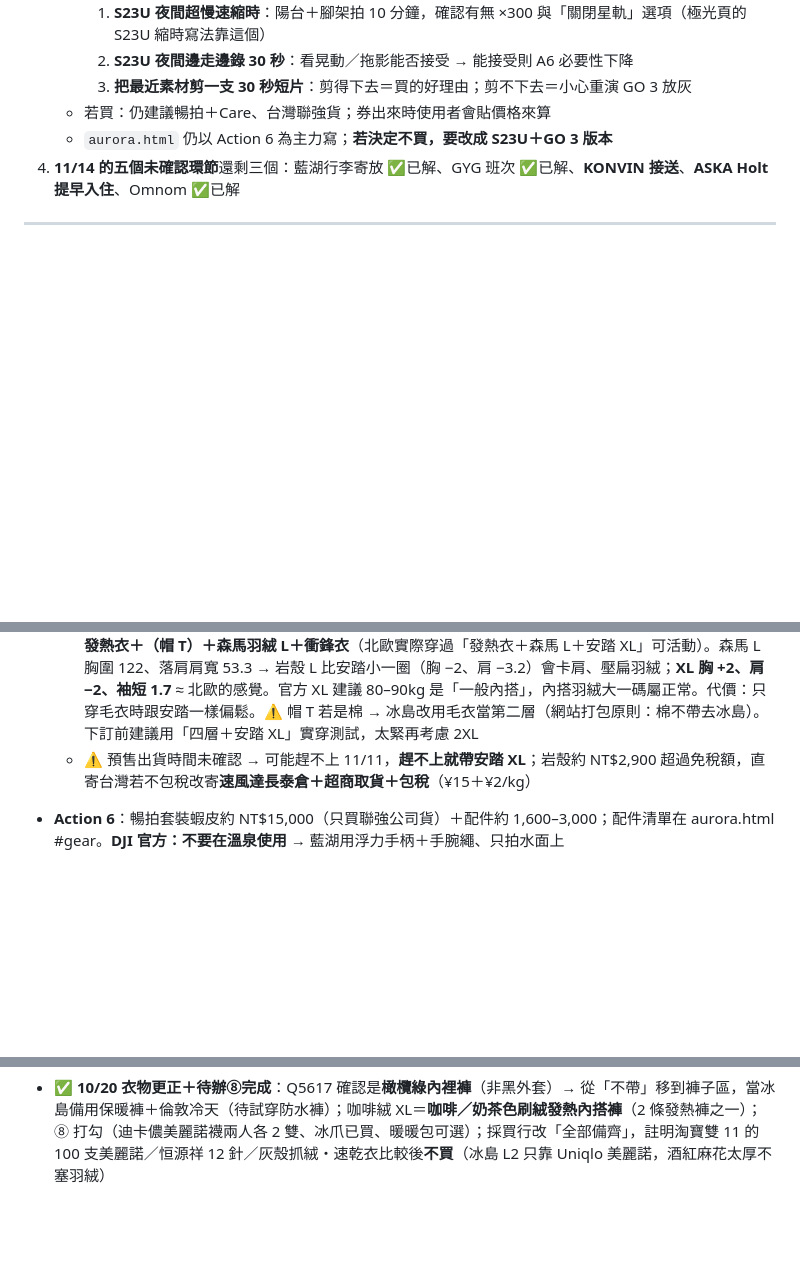
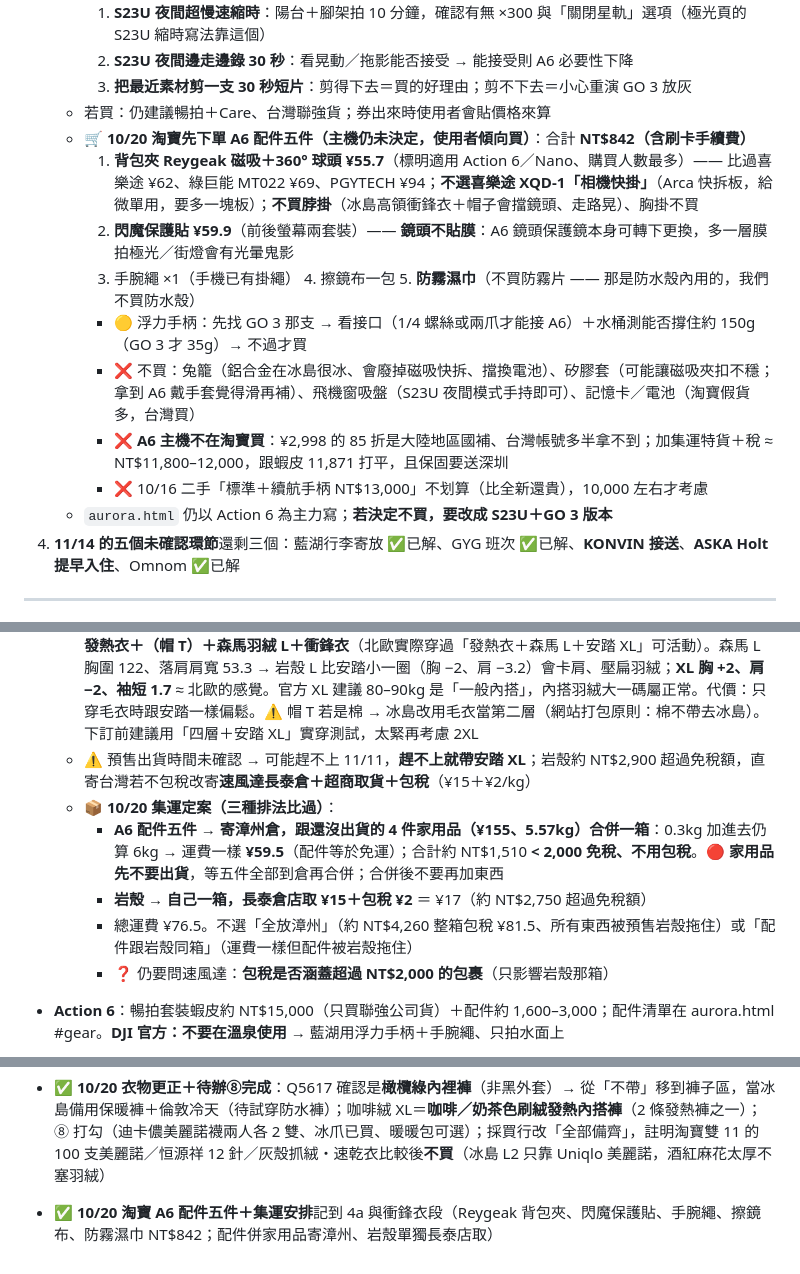
Before and after one commit to alantin918/travel-europe-v6, a Markdown page: HANDOFF.md, 3 parts joined by grey strips. GitHub-like rendering; blank space fills up the shorter version.

Commit message:
HANDOFF：淘寶 A6 配件購物清單與集運安排
Co-Authored-By: Claude Opus 5.5 (1M context) <noreply@anthropic.com>

```diff
--- a/HANDOFF.md
+++ b/HANDOFF.md
@@ -263,6 +263,14 @@
      2. **S23U 夜間邊走邊錄 30 秒**：看晃動／拖影能否接受 → 能接受則 A6 必要性下降
      3. **把最近素材剪一支 30 秒短片**：剪得下去＝買的好理由；剪不下去＝小心重演 GO 3 放灰
    - 若買：仍建議暢拍＋Care、台灣聯強貨；券出來時使用者會貼價格來算
+   - 🛒 **10/20 淘寶先下單 A6 配件五件（主機仍未決定，使用者傾向買）**：合計 **NT$842（含刷卡手續費）**
+     1. **背包夾 Reygeak 磁吸＋360° 球頭 ¥55.7**（標明適用 Action 6／Nano、購買人數最多）—— 比過喜樂途 ¥62、綠巨能 MT022 ¥69、PGYTECH ¥94；**不選喜樂途 XQD-1「相機快掛」**（Arca 快拆板，給微單用，要多一塊板）；**不買脖掛**（冰島高領衝鋒衣＋帽子會擋鏡頭、走路晃）、胸掛不買
+     2. **閃魔保護貼 ¥59.9**（前後螢幕兩套裝）—— **鏡頭不貼膜**：A6 鏡頭保護鏡本身可轉下更換，多一層膜拍極光／街燈會有光暈鬼影
+     3. 手腕繩 ×1（手機已有掛繩） 4. 擦鏡布一包 5. **防霧濕巾**（不買防霧片 —— 那是防水殼內用的，我們不買防水殼）
+     - 🟡 浮力手柄：先找 GO 3 那支 → 看接口（1/4 螺絲或兩爪才能接 A6）＋水桶測能否撐住約 150g（GO 3 才 35g）→ 不過才買
+     - ❌ 不買：兔籠（鋁合金在冰島很冰、會廢掉磁吸快拆、擋換電池）、矽膠套（可能讓磁吸夾扣不穩；拿到 A6 戴手套覺得滑再補）、飛機窗吸盤（S23U 夜間模式手持即可）、記憶卡／電池（淘寶假貨多，台灣買）
+     - ❌ **A6 主機不在淘寶買**：¥2,998 的 85 折是大陸地區國補、台灣帳號多半拿不到；加集運特貨＋稅 ≈ NT$11,800–12,000，跟蝦皮 11,871 打平，且保固要送深圳
+     - ❌ 10/16 二手「標準＋續航手柄 NT$13,000」不划算（比全新還貴），10,000 左右才考慮
    - `aurora.html` 仍以 Action 6 為主力寫；**若決定不買，要改成 S23U＋GO 3 版本**
 4. **11/14 的五個未確認環節**還剩三個：藍湖行李寄放 ✅已解、GYG 班次 ✅已解、**KONVIN 接送**、**ASKA Holt 提早入住**、Omnom ✅已解
 
@@ -291,6 +299,11 @@
   - 🆕 **10/15 定案：伯希和岩殼綠 XL（同日從 L 改 XL，理由見下），淘寶「伯希和戶外旗艦店」**（不是官方旗艦店）—— **10/15 20:00–21:00 免定金預定**、**10/20 20:00:00 付尾款 ¥640**（包郵）；**付尾款前 300 名半價**（先付全額，公布中獎 ID 後退一半）→ 搶到實付約 ¥320
   - 📏 **尺寸 XL 的理由（10/15 改）**：衣長／胸圍／肩寬／袖長 = 安踏 XL 76/122/51.2/66.2 ・岩殼 L 76/120/48/64 ・**岩殼 XL 78/124/49.2/65.5**；後頸到袖口 安踏 91.8／L 88／XL 90.1。使用者 176／70kg、胸圍 97，單穿覺得安踏 XL「空間有點多、袖子有點長」→ 原本選 L。🔑 **但冰島最冷時要疊穿：發熱衣＋（帽 T）＋森馬羽絨 L＋衝鋒衣**（北歐實際穿過「發熱衣＋森馬 L＋安踏 XL」可活動）。森馬 L 胸圍 122、落肩肩寬 53.3 → 岩殼 L 比安踏小一圈（胸 −2、肩 −3.2）會卡肩、壓扁羽絨；**XL 胸 +2、肩 −2、袖短 1.7** ≈ 北歐的感覺。官方 XL 建議 80–90kg 是「一般內搭」，內搭羽絨大一碼屬正常。代價：只穿毛衣時跟安踏一樣偏鬆。⚠️ 帽 T 若是棉 → 冰島改用毛衣當第二層（網站打包原則：棉不帶去冰島）。下訂前建議用「四層＋安踏 XL」實穿測試，太緊再考慮 2XL
   - ⚠️ 預售出貨時間未確認 → 可能趕不上 11/11，**趕不上就帶安踏 XL**；岩殼約 NT$2,900 超過免稅額，直寄台灣若不包稅改寄**速風達長泰倉＋超商取貨＋包稅**（¥15＋¥2/kg）
+  - 📦 **10/20 集運定案（三種排法比過）**：
+    - **A6 配件五件 → 寄漳州倉，跟還沒出貨的 4 件家用品（¥155、5.57kg）合併一箱**：0.3kg 加進去仍算 6kg → 運費一樣 **¥59.5**（配件等於免運）；合計約 NT$1,510 **< 2,000 免稅、不用包稅**。🔴 **家用品先不要出貨**，等五件全部到倉再合併；合併後不要再加東西
+    - **岩殼 → 自己一箱，長泰倉店取 ¥15＋包稅 ¥2** ＝ ¥17（約 NT$2,750 超過免稅額）
+    - 總運費 ¥76.5。不選「全放漳州」（約 NT$4,260 整箱包稅 ¥81.5、所有東西被預售岩殼拖住）或「配件跟岩殼同箱」（運費一樣但配件被岩殼拖住）
+    - ❓ 仍要問速風達：**包稅是否涵蓋超過 NT$2,000 的包裹**（只影響岩殼那箱）
 - **Action 6**：暢拍套裝蝦皮約 NT$15,000（只買聯強公司貨）＋配件約 1,600–3,000；配件清單在 aurora.html #gear。**DJI 官方：不要在溫泉使用** → 藍湖用浮力手柄＋手腕繩、只拍水面上
 - ✅ **10/7 已修完第一次檢查發現的舊資訊**：保險段落改為「9/15 已投保」存查、Alan 選位改成 CI81 付費 1,909、11/14 未確認只剩 ASKA 提早放行李、10/1 提醒劃掉、「還沒買」改 10/7 距出發 35 天、ASKA② 定案 4,436（總額 −19）
 - 🍽️ **11/13 晚餐＝KONVIN 的 Take Off Bistro**（每天 18:00–21:30，週五六到 22:00；+354 426 5000）
@@ -319,3 +332,4 @@
 - ✅ **10/19 Sky Garden 已訂 11/12 17:00**（Public Access Ticket・WEI-LUN CIAN・帶護照正本、晚到 15 分可能拒入、+44 333 772 0020）；11/12 傍晚改為 16:30 倫敦塔關門 → 走 10 分 16:45 排安檢 → 17:00–18:00 Sky Garden → Leadenhall 晚餐 → **19:30 塔橋夜景**後過橋走回（塔橋從 16:30 移到晚餐後）；待辦①、費用表、地圖說明、天氣表同步
 - ✅ **10/19 衣物清單依實際衣服定案**（看洗標）：② 中層改為 Uniqlo 薄美麗諾（冰島戶外主力、不退）＋ 酒紅麻花（壓克力45/尼龍30/羊毛25，冰島市區・倫敦晚上）＋ 深灰或咖啡高領（無洗標當含棉→倫敦）＋ 淺藍長毛（尼龍75%、只能乾洗→倫敦，可不帶）＋ 深藍連帽衫（棉50%→機上／室內，11/11 穿上機）；不帶：灰格紋大衣・紅白麻花・芥末黃（像棉）・灰細針圓領・黑 Q5617 外套（100% 聚酯但重複）；④ 褲子改橄欖綠刷毛褲 2XL（聚酯93/氨綸7，冰島主力）＋ 休閒褲（棉22%，倫敦）；防水褲＝藍色防水衝鋒褲；衝鋒衣改岩殼綠 XL；L1–L5 表同步；加試穿提醒
 - ✅ **10/20 衣物更正＋待辦⑧完成**：Q5617 確認是**橄欖綠內裡褲**（非黑外套）→ 從「不帶」移到褲子區，當冰島備用保暖褲＋倫敦冷天（待試穿防水褲）；咖啡絨 XL＝**咖啡／奶茶色刷絨發熱內搭褲**（2 條發熱褲之一）；⑧ 打勾（迪卡儂美麗諾襪兩人各 2 雙、冰爪已買、暖暖包可選）；採買行改「全部備齊」，註明淘寶雙 11 的 100 支美麗諾／恒源祥 12 針／灰殼抓絨・速乾衣比較後**不買**（冰島 L2 只靠 Uniqlo 美麗諾，酒紅麻花太厚不塞羽絨）
+- ✅ **10/20 淘寶 A6 配件五件＋集運安排**記到 4a 與衝鋒衣段（Reygeak 背包夾、閃魔保護貼、手腕繩、擦鏡布、防霧濕巾 NT$842；配件併家用品寄漳州、岩殼單獨長泰店取）
```
